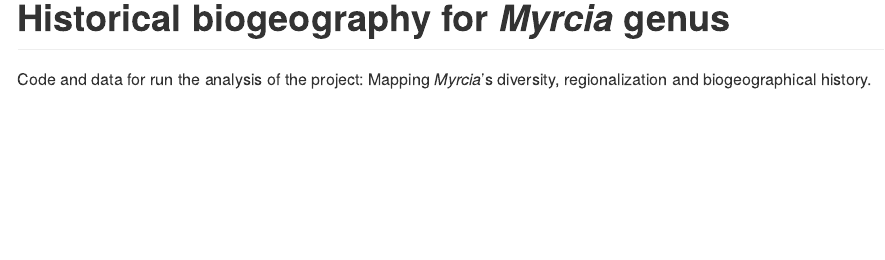
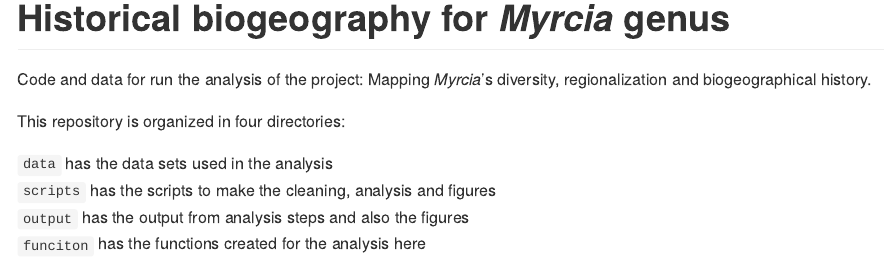
Before and after one commit to avrodrigues/myrcia_hist_biogeography, an R Markdown document (README.Rmd): the page in a window 1100 px wide, from its top. The pictures show the output file README.md that the author committed with the source, drawn offline in the style of GitHub.

Commit message:
updated readme

```diff
--- a/README.Rmd
+++ b/README.Rmd
@@ -18,3 +18,11 @@ knitr::opts_chunk$set(
 
 Code and data for run the analysis of the project:
 Mapping *Myrcia*'s diversity, regionalization and biogeographical history.
+
+
+This repository is organized in four directories:
+
+`data` has the data sets used in the analysis
+`scripts` has the scripts to make the cleaning, analysis and figures
+`output` has the output from analysis steps and also the figures
+`funciton` has the functions created for the analysis here
```
Also changed, not shown: README.md.
